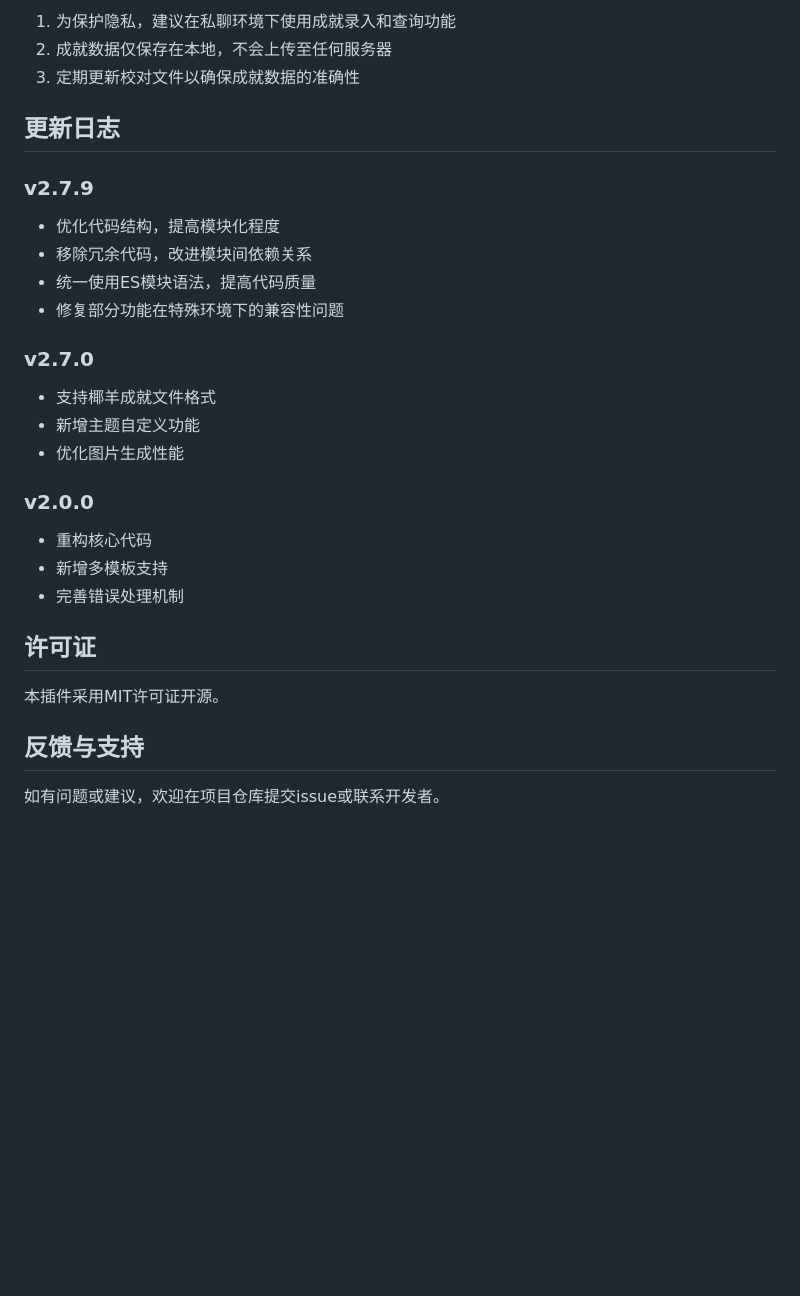
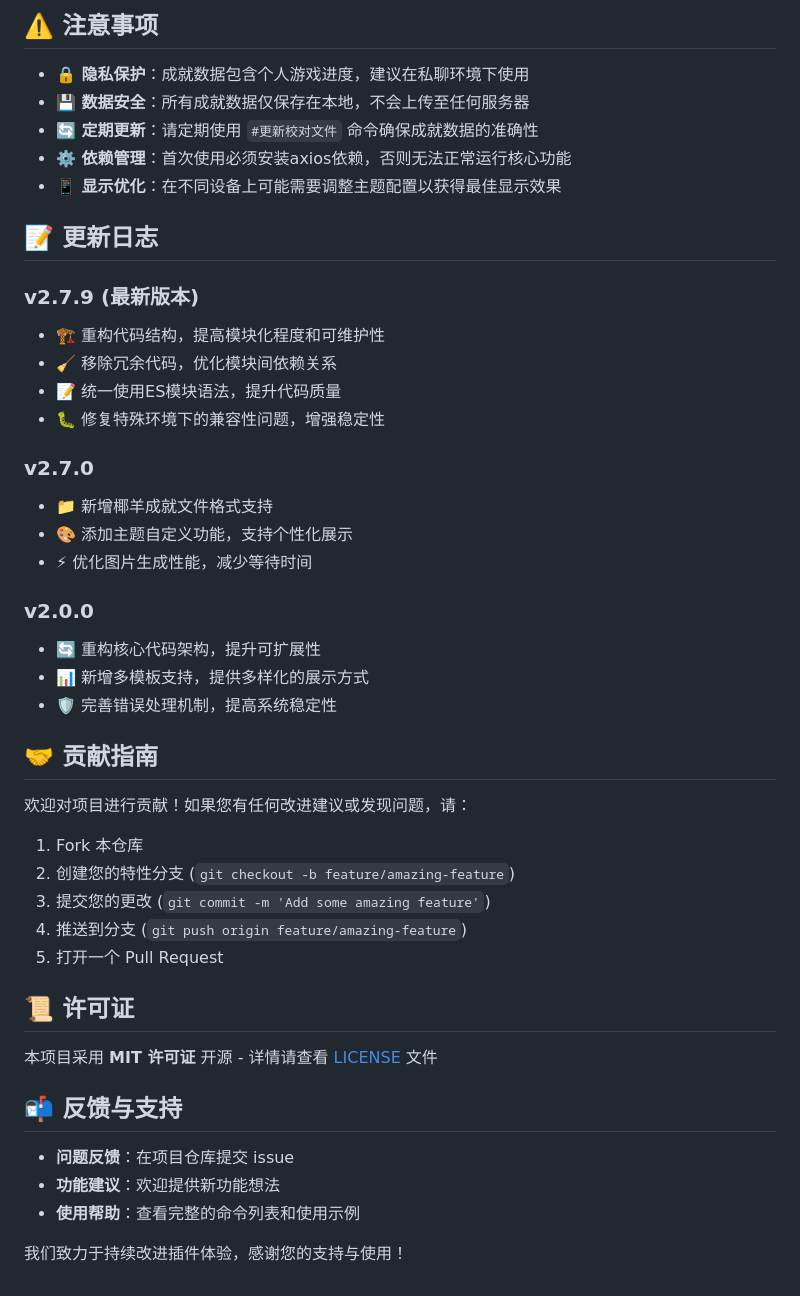
Before and after one commit to mCat-0/mCat-ac, a Markdown page: README.md, the part around one of its changes. Drawn GitHub-style; blank space fills up the shorter version.

```diff
--- a/README.md
+++ b/README.md
@@ -69,30 +127,48 @@ pnpm i
 
-1. 为保护隐私，建议在私聊环境下使用成就录入和查询功能
-2. 成就数据仅保存在本地，不会上传至任何服务器
-3. 定期更新校对文件以确保成就数据的准确性
+## ⚠️ 注意事项
 
-## 更新日志
+- **🔒 隐私保护**：成就数据包含个人游戏进度，建议在私聊环境下使用
+- **💾 数据安全**：所有成就数据仅保存在本地，不会上传至任何服务器
+- **🔄 定期更新**：请定期使用 `#更新校对文件` 命令确保成就数据的准确性
+- **⚙️ 依赖管理**：首次使用必须安装axios依赖，否则无法正常运行核心功能
+- **📱 显示优化**：在不同设备上可能需要调整主题配置以获得最佳显示效果
 
-### v2.7.9
-- 优化代码结构，提高模块化程度
-- 移除冗余代码，改进模块间依赖关系
-- 统一使用ES模块语法，提高代码质量
-- 修复部分功能在特殊环境下的兼容性问题
+## 📝 更新日志
+
+### v2.7.9 (最新版本)
+- 🏗️ 重构代码结构，提高模块化程度和可维护性
+- 🧹 移除冗余代码，优化模块间依赖关系
+- 📝 统一使用ES模块语法，提升代码质量
+- 🐛 修复特殊环境下的兼容性问题，增强稳定性
 
 ### v2.7.0
-- 支持椰羊成就文件格式
-- 新增主题自定义功能
-- 优化图片生成性能
+- 📁 新增椰羊成就文件格式支持
+- 🎨 添加主题自定义功能，支持个性化展示
+- ⚡ 优化图片生成性能，减少等待时间
 
 ### v2.0.0
-- 重构核心代码
-- 新增多模板支持
-- 完善错误处理机制
+- 🔄 重构核心代码架构，提升可扩展性
+- 📊 新增多模板支持，提供多样化的展示方式
+- 🛡️ 完善错误处理机制，提高系统稳定性
 
-## 许可证
+## 🤝 贡献指南
 
-本插件采用MIT许可证开源。
+欢迎对项目进行贡献！如果您有任何改进建议或发现问题，请：
 
-## 反馈与支持
+1. Fork 本仓库
+2. 创建您的特性分支 (`git checkout -b feature/amazing-feature`)
+3. 提交您的更改 (`git commit -m 'Add some amazing feature'`)
+4. 推送到分支 (`git push origin feature/amazing-feature`)
+5. 打开一个 Pull Request
 
-如有问题或建议，欢迎在项目仓库提交issue或联系开发者。
+## 📜 许可证
+
+本项目采用 **MIT 许可证** 开源 - 详情请查看 [LICENSE](LICENSE) 文件
+
+## 📬 反馈与支持
+
+- **问题反馈**：在项目仓库提交 issue
+- **功能建议**：欢迎提供新功能想法
+- **使用帮助**：查看完整的命令列表和使用示例
+
+我们致力于持续改进插件体验，感谢您的支持与使用！
```
Also changed, not shown: other parts of README.md (+105 -47 lines).
